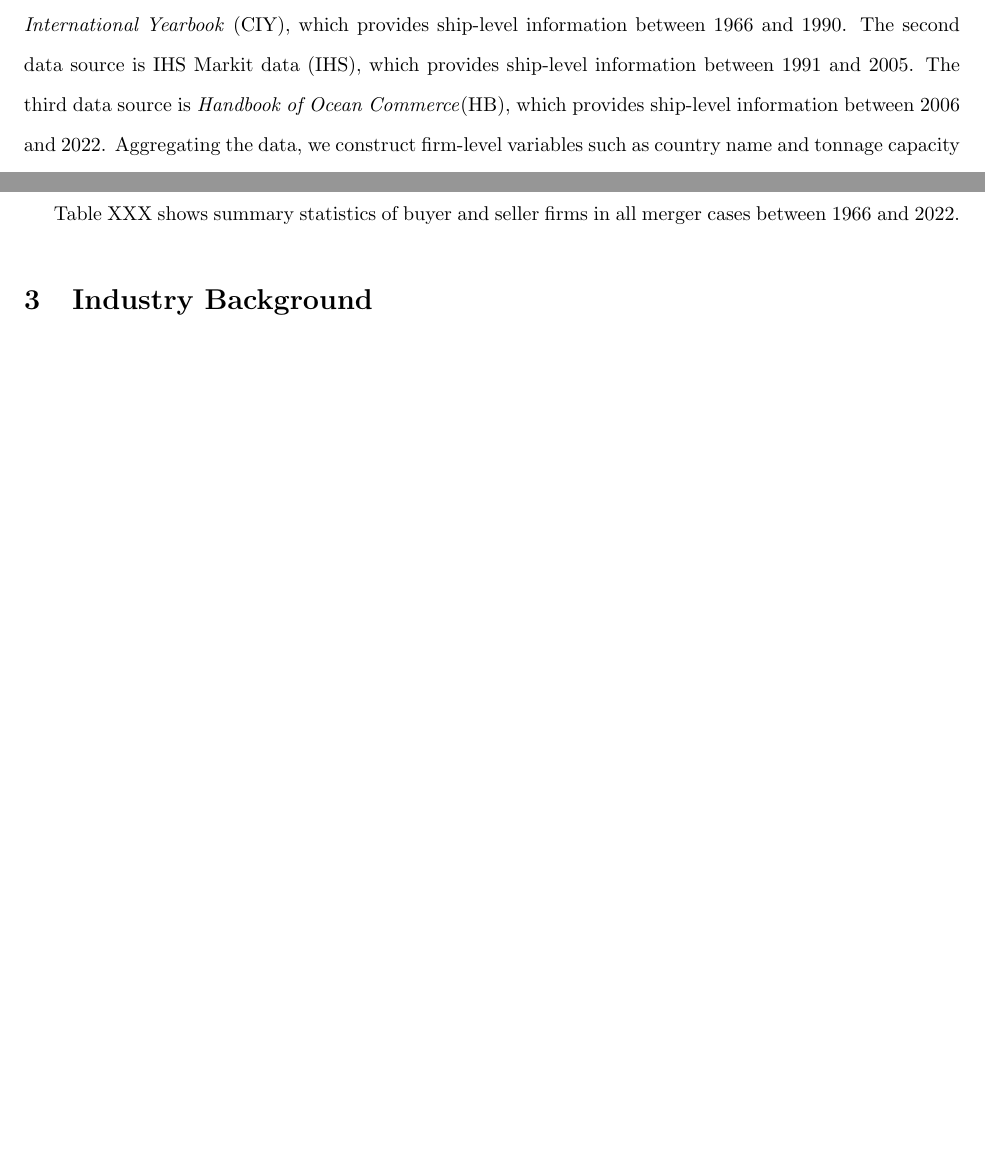
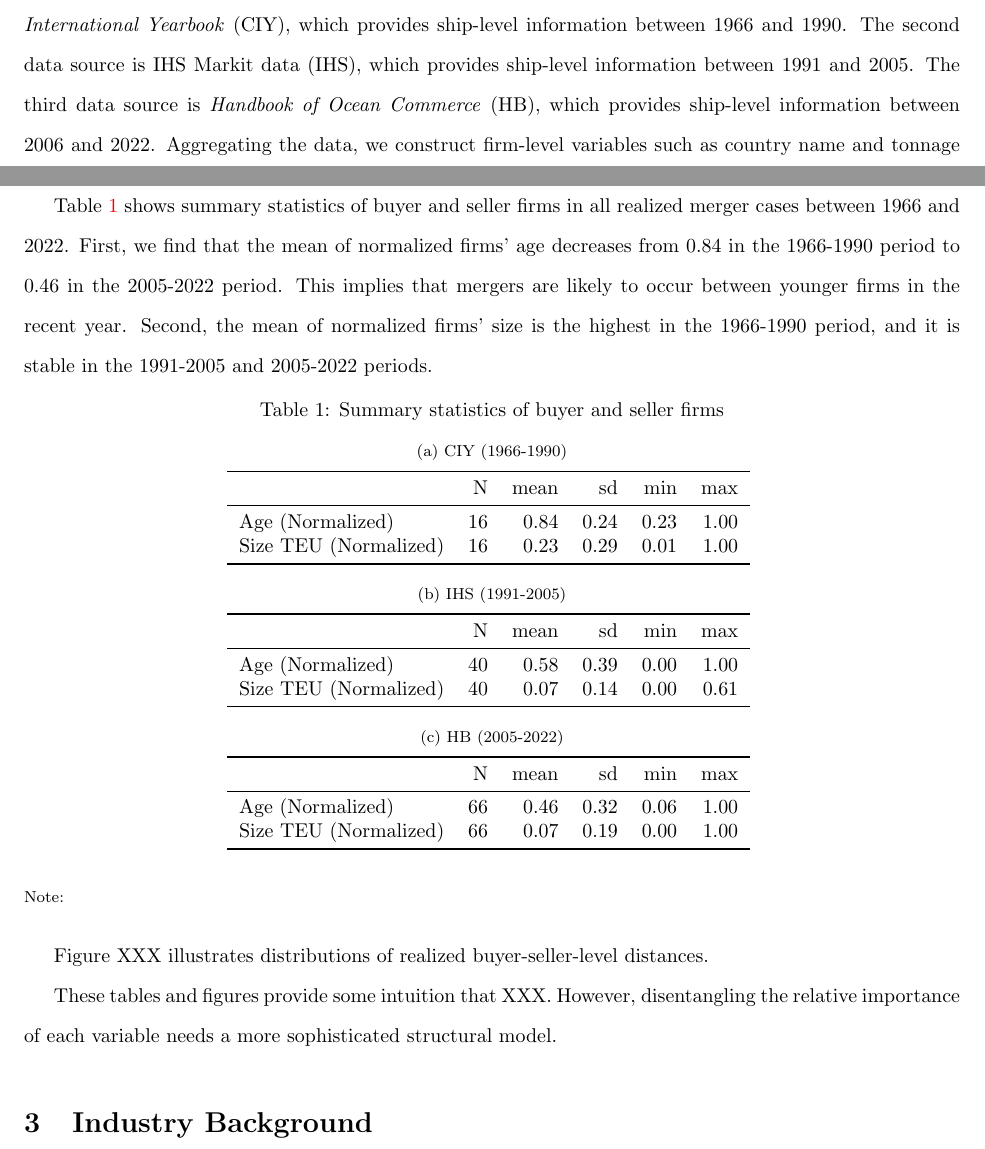
Before and after one commit to ohtanilson/container_merger_data, a LaTeX paper (main_TRE.tex): two parts of pages 2 and 3 of 8 before the commit and two parts of pages 2 and 3 of 9 after it, joined at a grey line, cut so that both start at the same text, the shorter picture padded with empty space. Compiled offline with pdfLaTeX.

Commit message:
Updates from Overleaf

```diff
--- a/main_TRE.tex
+++ b/main_TRE.tex
@@ -77,14 +77,30 @@ Third, our paper contributes to the literature on recent industrial policy and a
 We construct the data from combining the three data sources.
 The first data source is \textit{the Containerization International Yearbook} (CIY), which provides ship-level information between 1966 and 1990.
 The second data source is IHS Markit data (IHS), which provides ship-level information between 1991 and 2005.
-The third data source is \textit{Handbook of Ocean Commerce}(HB), which provides ship-level information between 2006 and 2022.
+The third data source is \textit{Handbook of Ocean Commerce} (HB), which provides ship-level information between 2006 and 2022.
 Aggregating the data, we construct firm-level variables such as country name and tonnage capacity measured by TEU.
 Finally, we manually collect institutional information and construct a merger list that contains buyer names, seller names, and merger year, then merge the list with the firm-year-level variables.
 
-Table XXX shows summary statistics of buyer and seller firms in all merger cases between 1966 and 2022.
+Table \ref{tb:summary_statistics} shows summary statistics of buyer and seller firms in all realized merger cases between 1966 and 2022.
+First, we find that the mean of normalized firms' age decreases from 0.84 in the 1966-1990 period to 0.46 in the 2005-2022 period. This implies that mergers are likely to occur between younger firms in the recent year.
+Second, the mean of normalized firms' size is the highest in the 1966-1990 period, and it is stable in the 1991-2005 and 2005-2022 periods.
+
+\begin{table}[!htbp]
+  \begin{center}
+      \caption{Summary statistics of buyer and seller firms}
+      \label{tb:summary_statistics}
+      \subfloat[CIY (1966-1990)]{\input{figuretable/summary_statistics_of_firms_CIY}}\\
+      \subfloat[IHS (1991-2005)]{\input{figuretable/summary_statistics_of_firms_IHS}}\\
+      \subfloat[HB (2005-2022)]{\input{figuretable/summary_statistics_of_firms_HB}}
+
+  \end{center}\footnotesize
+  Note:
+\end{table}
 
 
+Figure XXX illustrates distributions of realized buyer-seller-level distances.
 
+These tables and figures provide some intuition that XXX. However, disentangling the relative importance of each variable needs a more sophisticated structural model.
 
 
 \section{Industry Background}
```
